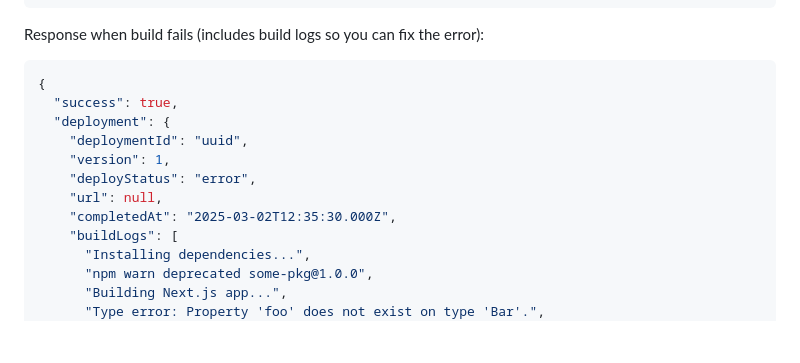
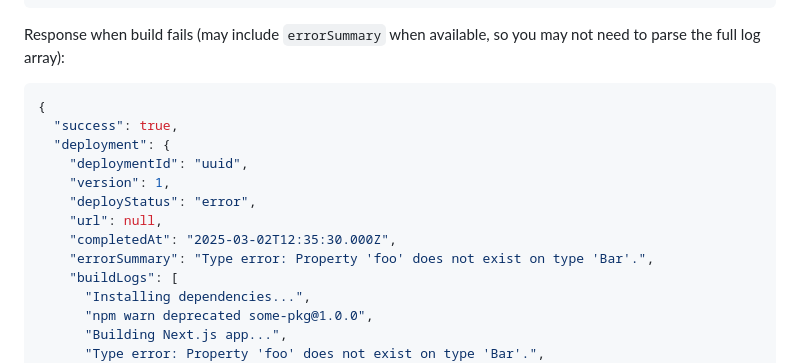
Before and after one commit to neynarxyz/neynar-deploy, a Markdown page: SKILL.md, the part around one of its changes. GitHub-like rendering; blank space fills up the shorter version.

````diff
--- a/SKILL.md
+++ b/SKILL.md
@@ -166,7 +188,7 @@ Response when build succeeds:
 }
 ```
 
-Response when build fails (includes build logs so you can fix the error):
+Response when build fails (may include `errorSummary` when available, so you may not need to parse the full log array):
 
 ```json
 {
@@ -177,6 +199,7 @@ Response when build fails (includes build logs so you can fix the error):
     "deployStatus": "error",
     "url": null,
     "completedAt": "2025-03-02T12:35:30.000Z",
+    "errorSummary": "Type error: Property 'foo' does not exist on type 'Bar'.",
     "buildLogs": [
       "Installing dependencies...",
       "npm warn deprecated some-pkg@1.0.0",
````
Also changed, not shown: other parts of SKILL.md (+36 -14 lines), skill.md (+38 -15 lines).
